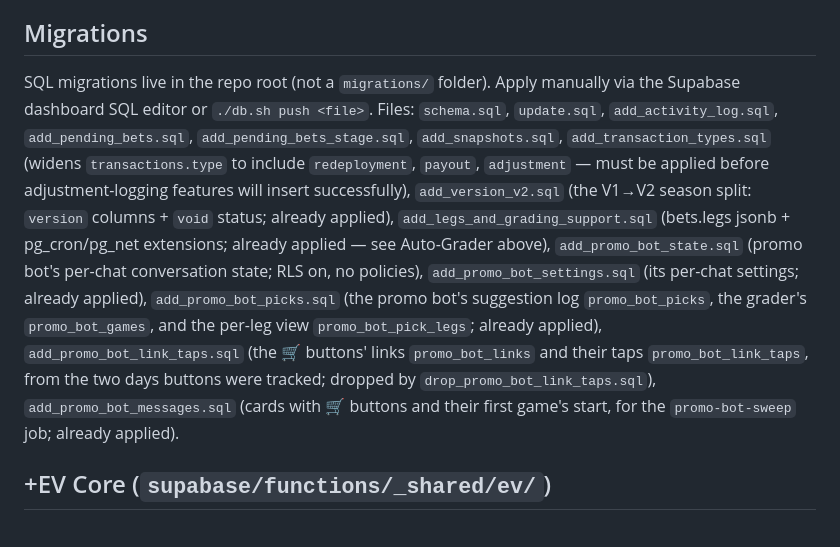
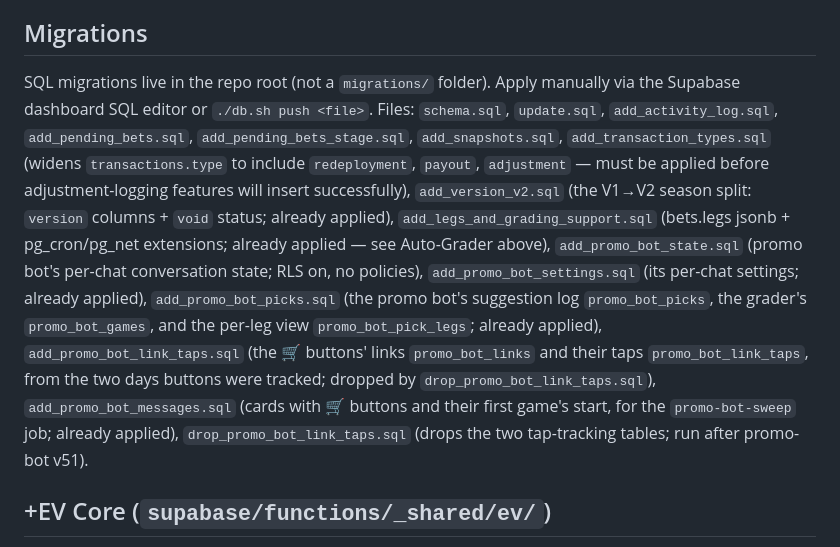
Before and after one commit to childishthotino1/sports-bet-tracker, a Markdown page: CLAUDE.md, the part around the change. GitHub-like rendering.

Commit message:
CLAUDE.md: list drop_promo_bot_link_taps.sql with the migrations
Co-Authored-By: Claude Opus 5.5 <noreply@anthropic.com>
Claude-Session: https://claude.ai/code/session_014Q6xmJk5RMgAJAHhFyHZj1

```diff
--- a/CLAUDE.md
+++ b/CLAUDE.md
@@ -120,7 +120,7 @@ Runs daily via `pg_cron` (job `grade-bets-daily`, `0 13 * * *` UTC, calls the ed
 
 ## Migrations
 
-SQL migrations live in the repo root (not a `migrations/` folder). Apply manually via the Supabase dashboard SQL editor or `./db.sh push <file>`. Files: `schema.sql`, `update.sql`, `add_activity_log.sql`, `add_pending_bets.sql`, `add_pending_bets_stage.sql`, `add_snapshots.sql`, `add_transaction_types.sql` (widens `transactions.type` to include `redeployment`, `payout`, `adjustment` — must be applied before adjustment-logging features will insert successfully), `add_version_v2.sql` (the V1→V2 season split: `version` columns + `void` status; already applied), `add_legs_and_grading_support.sql` (bets.legs jsonb + pg_cron/pg_net extensions; already applied — see Auto-Grader above), `add_promo_bot_state.sql` (promo bot's per-chat conversation state; RLS on, no policies), `add_promo_bot_settings.sql` (its per-chat settings; already applied), `add_promo_bot_picks.sql` (the promo bot's suggestion log `promo_bot_picks`, the grader's `promo_bot_games`, and the per-leg view `promo_bot_pick_legs`; already applied), `add_promo_bot_link_taps.sql` (the 🛒 buttons' links `promo_bot_links` and their taps `promo_bot_link_taps`, from the two days buttons were tracked; dropped by `drop_promo_bot_link_taps.sql`), `add_promo_bot_messages.sql` (cards with 🛒 buttons and their first game's start, for the `promo-bot-sweep` job; already applied).
+SQL migrations live in the repo root (not a `migrations/` folder). Apply manually via the Supabase dashboard SQL editor or `./db.sh push <file>`. Files: `schema.sql`, `update.sql`, `add_activity_log.sql`, `add_pending_bets.sql`, `add_pending_bets_stage.sql`, `add_snapshots.sql`, `add_transaction_types.sql` (widens `transactions.type` to include `redeployment`, `payout`, `adjustment` — must be applied before adjustment-logging features will insert successfully), `add_version_v2.sql` (the V1→V2 season split: `version` columns + `void` status; already applied), `add_legs_and_grading_support.sql` (bets.legs jsonb + pg_cron/pg_net extensions; already applied — see Auto-Grader above), `add_promo_bot_state.sql` (promo bot's per-chat conversation state; RLS on, no policies), `add_promo_bot_settings.sql` (its per-chat settings; already applied), `add_promo_bot_picks.sql` (the promo bot's suggestion log `promo_bot_picks`, the grader's `promo_bot_games`, and the per-leg view `promo_bot_pick_legs`; already applied), `add_promo_bot_link_taps.sql` (the 🛒 buttons' links `promo_bot_links` and their taps `promo_bot_link_taps`, from the two days buttons were tracked; dropped by `drop_promo_bot_link_taps.sql`), `add_promo_bot_messages.sql` (cards with 🛒 buttons and their first game's start, for the `promo-bot-sweep` job; already applied), `drop_promo_bot_link_taps.sql` (drops the two tap-tracking tables; run after promo-bot v51).
 
 ## +EV Core (`supabase/functions/_shared/ev/`)
 
```
